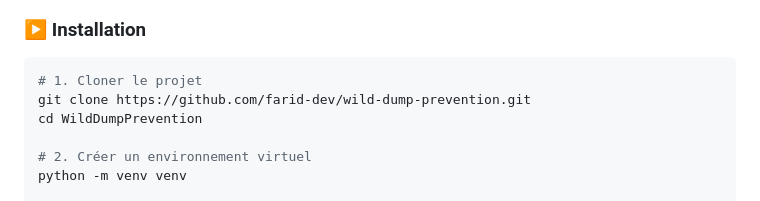
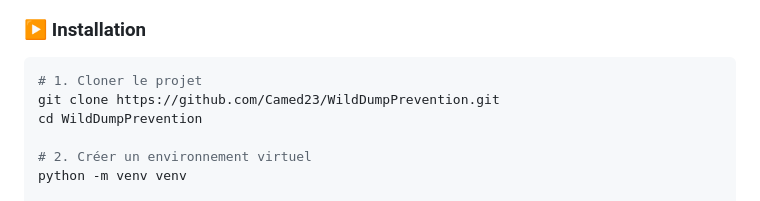
Before and after one commit to Camed23/WildDumpPrevention, a Markdown page: README.md, the part around the change. Rendered like a GitHub page.

````diff
--- a/README.md
+++ b/README.md
@@ -115,7 +115,7 @@ WildDumpPrevention/
 
 ```bash
 # 1. Cloner le projet
-git clone https://github.com/farid-dev/wild-dump-prevention.git
+git clone https://github.com/Camed23/WildDumpPrevention.git
 cd WildDumpPrevention
 
 # 2. Créer un environnement virtuel
````
